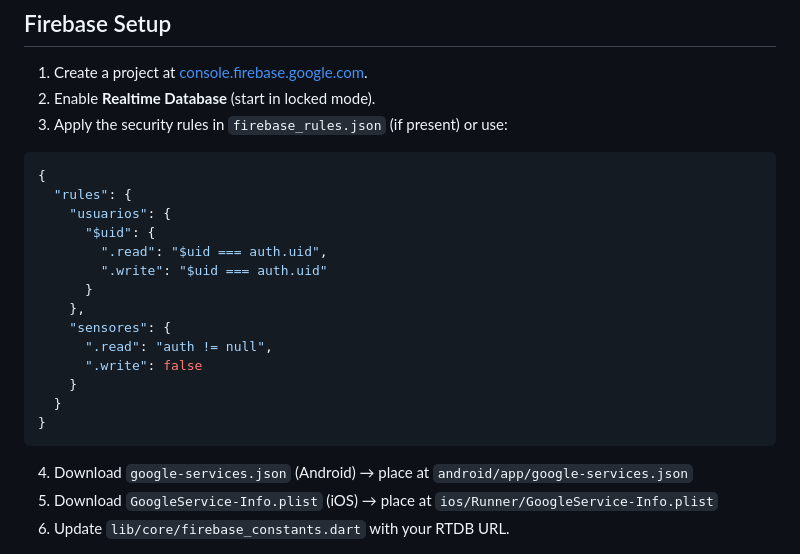
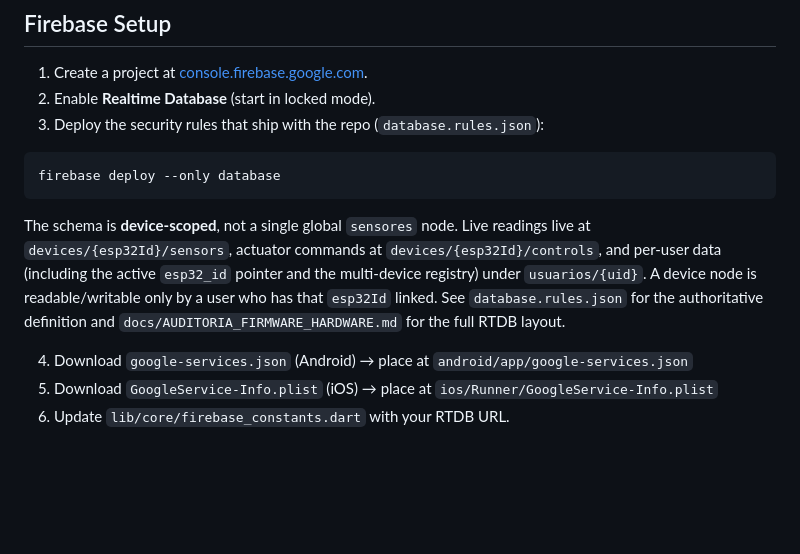
Before and after one commit to dnbravo04/PlantyLink, a Markdown page: README.md, the part around the change. GitHub-like rendering; blank space fills up the shorter version.

Commit message:
F0.3: actualiza README con el esquema RTDB device-scoped real
El bloque de reglas de ejemplo mostraba un nodo raiz sensores/ que no existe. El esquema real es devices/{esp32Id}/{sensors,controls} + usuarios/{uid}. Apunta a database.rules.json como fuente de verdad.

Co-Authored-By: Claude Fable 5 <noreply@anthropic.com>

````diff
--- a/README.md
+++ b/README.md
@@ -145,24 +145,19 @@ lib/
 
 1. Create a project at [console.firebase.google.com](https://console.firebase.google.com).
 2. Enable **Realtime Database** (start in locked mode).
-3. Apply the security rules in `firebase_rules.json` (if present) or use:
+3. Deploy the security rules that ship with the repo (`database.rules.json`):
 
-```json
-{
-  "rules": {
-    "usuarios": {
-      "$uid": {
-        ".read": "$uid === auth.uid",
-        ".write": "$uid === auth.uid"
-      }
-    },
-    "sensores": {
-      ".read": "auth != null",
-      ".write": false
-    }
-  }
-}
+```bash
+firebase deploy --only database
 ```
+
+   The schema is **device-scoped**, not a single global `sensores` node. Live
+   readings live at `devices/{esp32Id}/sensors`, actuator commands at
+   `devices/{esp32Id}/controls`, and per-user data (including the active
+   `esp32_id` pointer and the multi-device registry) under `usuarios/{uid}`.
+   A device node is readable/writable only by a user who has that `esp32Id`
+   linked. See `database.rules.json` for the authoritative definition and
+   `docs/AUDITORIA_FIRMWARE_HARDWARE.md` for the full RTDB layout.
 
 4. Download `google-services.json` (Android) → place at `android/app/google-services.json`
 5. Download `GoogleService-Info.plist` (iOS) → place at `ios/Runner/GoogleService-Info.plist`
````
